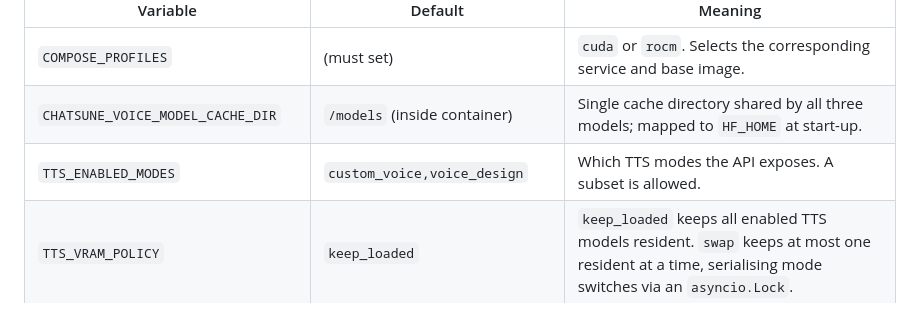
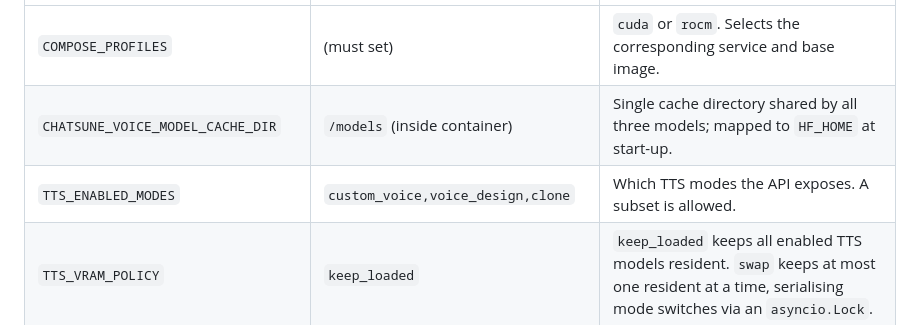
Before and after one commit to symphonic-navigator/chatsune-voice, a Markdown page: README.md, the part around the change. Rendered like a GitHub page.

Commit message:
Fix README table default for TTS_ENABLED_MODES
The configuration table was still showing the pre-Task-7 two-mode
default; align it with the actual config default and with .env.example.

Co-Authored-By: Claude Opus 4.7 (1M context) <noreply@anthropic.com>

```diff
--- a/README.md
+++ b/README.md
@@ -48,7 +48,7 @@ All configuration is via environment variables. See `.env.example` for the full
 | --- | --- | --- |
 | `COMPOSE_PROFILES` | (must set) | `cuda` or `rocm`. Selects the corresponding service and base image. |
 | `CHATSUNE_VOICE_MODEL_CACHE_DIR` | `/models` (inside container) | Single cache directory shared by all three models; mapped to `HF_HOME` at start-up. |
-| `TTS_ENABLED_MODES` | `custom_voice,voice_design` | Which TTS modes the API exposes. A subset is allowed. |
+| `TTS_ENABLED_MODES` | `custom_voice,voice_design,clone` | Which TTS modes the API exposes. A subset is allowed. |
 | `TTS_VRAM_POLICY` | `keep_loaded` | `keep_loaded` keeps all enabled TTS models resident. `swap` keeps at most one resident at a time, serialising mode switches via an `asyncio.Lock`. |
 | `TTS_ATTENTION_IMPL` | `sdpa` | `sdpa` (PyTorch default, works everywhere), `flash_attention_2` (CUDA-only, requires `INSTALL_FLASH_ATTN=1` build arg), or `eager`. |
 | `PRELOAD_AT_STARTUP` | `true` | Load models during start-up. Set to `false` to defer loading until the first request. |
```
